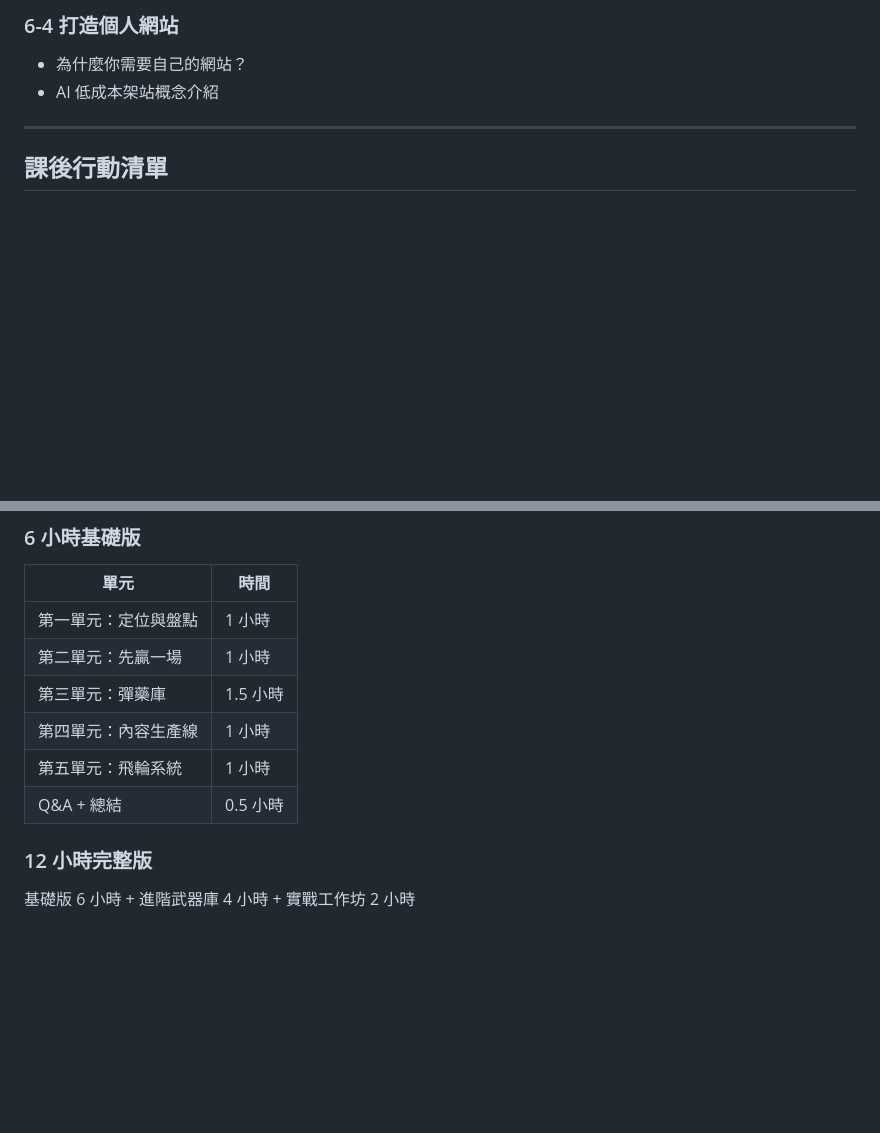
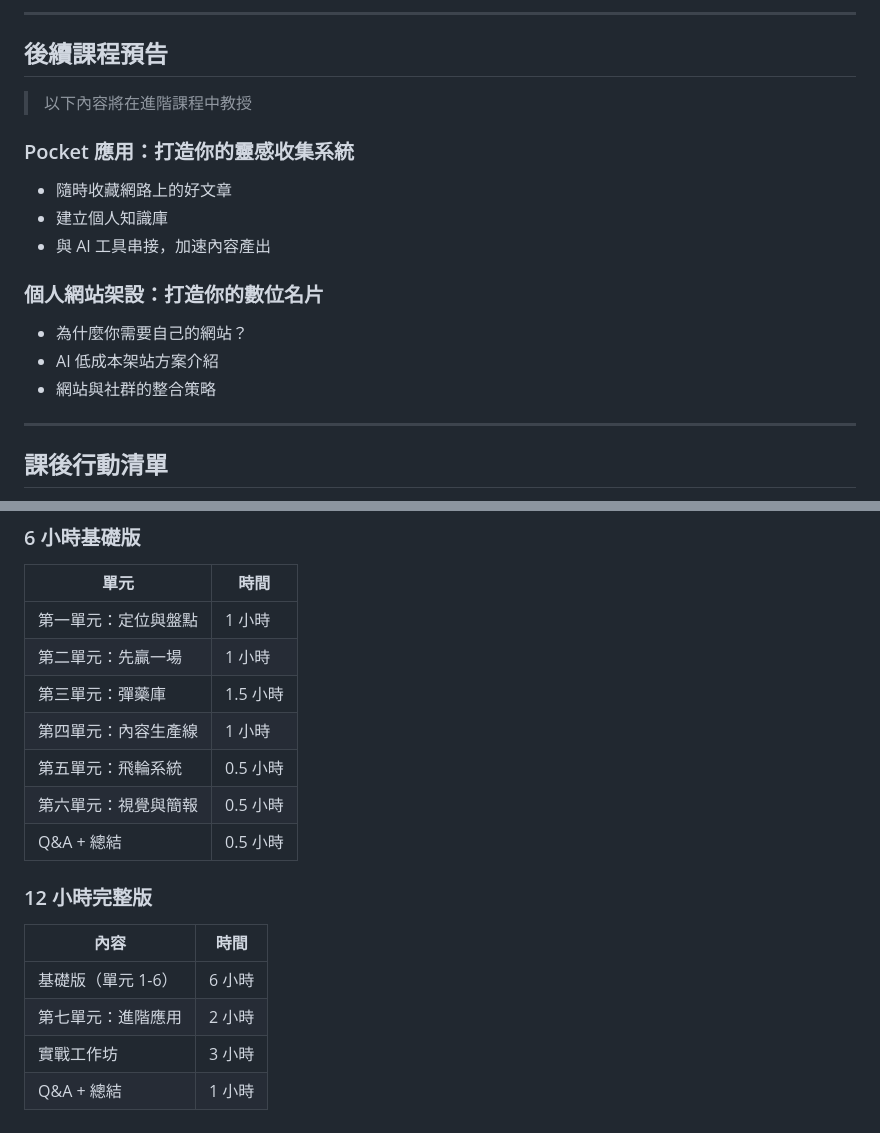
Before and after one commit to huangchingfeng/ai_class_flywheel, a Markdown page: docs/course_outline.md, 2 parts joined by grey strips. Rendered like a GitHub page; blank space fills up the shorter version.

```diff
--- a/docs/course_outline.md
+++ b/docs/course_outline.md
@@ -276,8 +365,21 @@
 
-### 6-4 打造個人網站
+---
+
+## 後續課程預告
+
+> 以下內容將在進階課程中教授
+
+### Pocket 應用：打造你的靈感收集系統
+
+- 隨時收藏網路上的好文章
+- 建立個人知識庫
+- 與 AI 工具串接，加速內容產出
+
+### 個人網站架設：打造你的數位名片
 
 - 為什麼你需要自己的網站？
-- AI 低成本架站概念介紹
+- AI 低成本架站方案介紹
+- 網站與社群的整合策略
 
 ---
 
@@ -323,9 +425,15 @@
 | 第二單元：先贏一場 | 1 小時 |
 | 第三單元：彈藥庫 | 1.5 小時 |
 | 第四單元：內容生產線 | 1 小時 |
-| 第五單元：飛輪系統 | 1 小時 |
+| 第五單元：飛輪系統 | 0.5 小時 |
+| 第六單元：視覺與簡報 | 0.5 小時 |
 | Q&A + 總結 | 0.5 小時 |
 
 ### 12 小時完整版
 
-基礎版 6 小時 + 進階武器庫 4 小時 + 實戰工作坊 2 小時
+| 內容 | 時間 |
+|------|------|
+| 基礎版（單元 1-6） | 6 小時 |
+| 第七單元：進階應用 | 2 小時 |
+| 實戰工作坊 | 3 小時 |
+| Q&A + 總結 | 1 小時 |
```
Also changed, not shown: other parts of docs/course_outline.md (+103 -14 lines).
